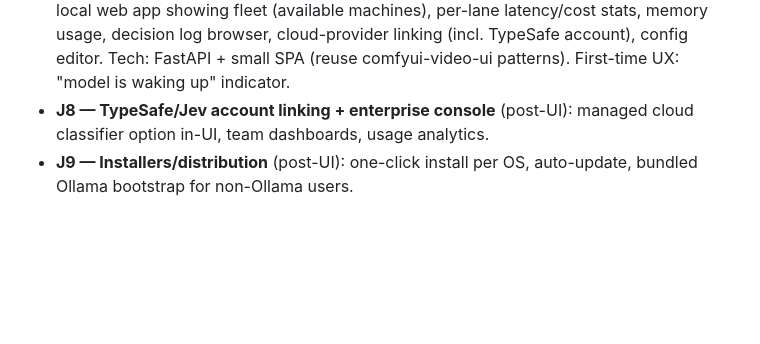
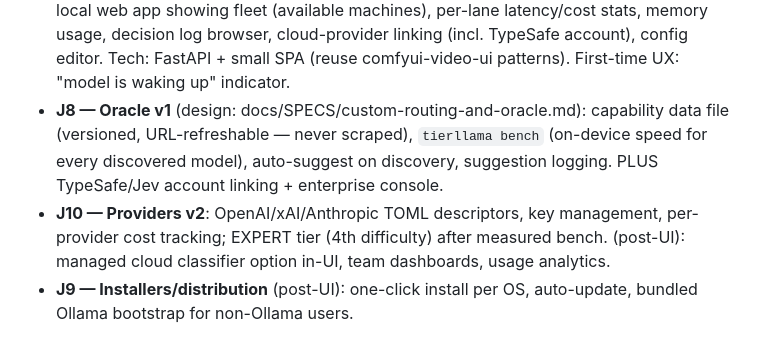
Before and after one commit to commonweavelabs-crypto/tierllama, a Markdown page: docs/jevllama-roadmap.md, the part around the change. Rendered like a GitHub page; blank space fills up the shorter version.

Commit message:
roadmap: J8 absorbs Oracle (bench+capability data), J10 providers v2 + EXPERT tier

```diff
--- a/docs/jevllama-roadmap.md
+++ b/docs/jevllama-roadmap.md
@@ -72,7 +72,12 @@ auto-discovery, team dashboards, cloud pass-through billing, landing page, name
   usage, decision log browser, cloud-provider linking (incl. TypeSafe account), config
   editor. Tech: FastAPI + small SPA (reuse comfyui-video-ui patterns). First-time UX:
   "model is waking up" indicator.
-- **J8 — TypeSafe/Jev account linking + enterprise console** (post-UI): managed cloud
+- **J8 — Oracle v1** (design: docs/SPECS/custom-routing-and-oracle.md): capability
+  data file (versioned, URL-refreshable — never scraped), `tierllama bench` (on-device
+  speed for every discovered model), auto-suggest on discovery, suggestion logging.
+  PLUS TypeSafe/Jev account linking + enterprise console.
+- **J10 — Providers v2**: OpenAI/xAI/Anthropic TOML descriptors, key management,
+  per-provider cost tracking; EXPERT tier (4th difficulty) after measured bench. (post-UI): managed cloud
   classifier option in-UI, team dashboards, usage analytics.
 - **J9 — Installers/distribution** (post-UI): one-click install per OS, auto-update,
   bundled Ollama bootstrap for non-Ollama users.
```
